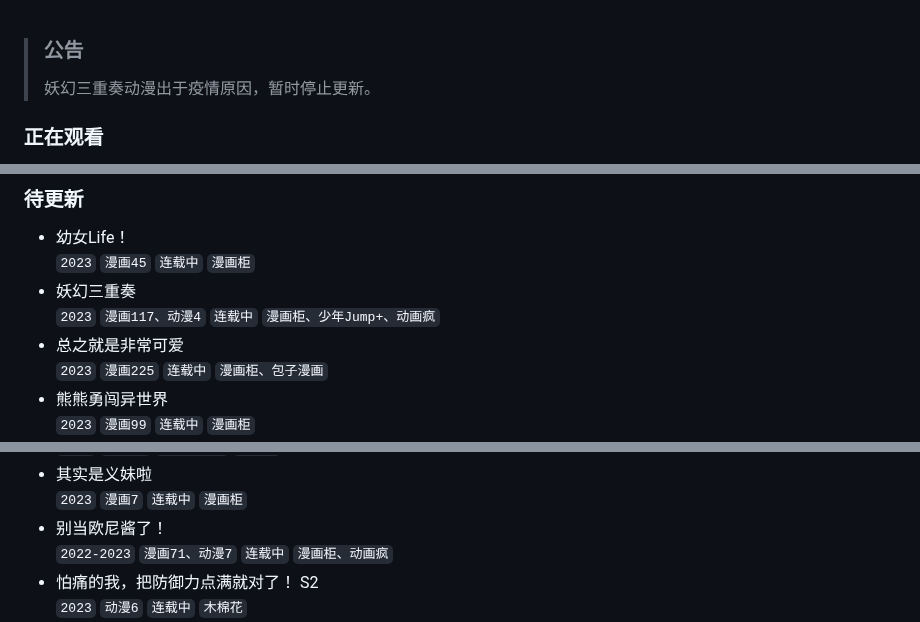
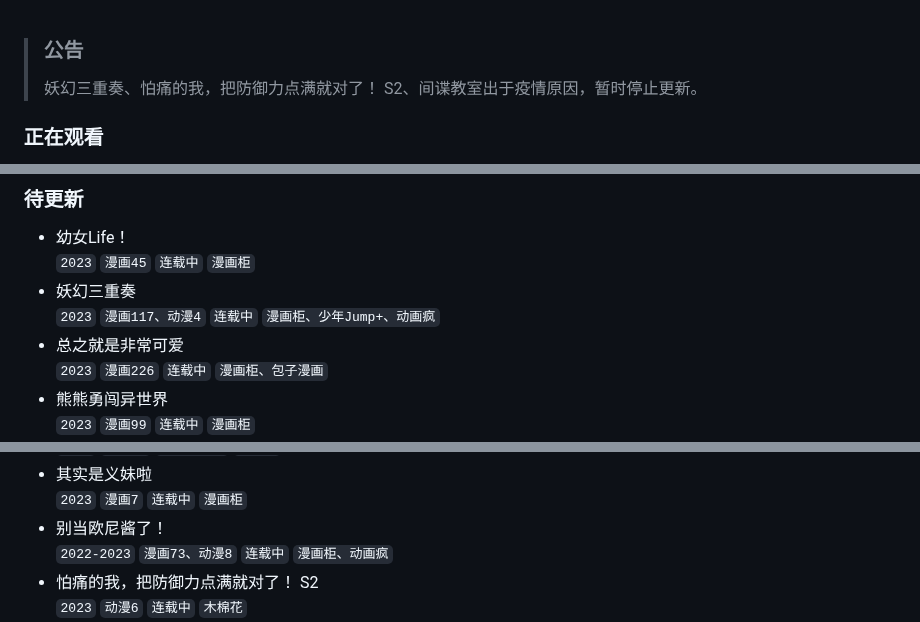
Before and after one commit to wuxian425/wuxian425.github.io, a Markdown page: bangumi/bangumi.md, 3 parts joined by grey strips. GitHub-like rendering.

Commit message:
小更新
跑去寫新企劃了

```diff
--- a/bangumi/bangumi.md
+++ b/bangumi/bangumi.md
@@ -1,6 +1,6 @@
 
 > ### 公告
-> 妖幻三重奏动漫出于疫情原因，暂时停止更新。
+> 妖幻三重奏、怕痛的我，把防御力点满就对了！ S2、间谍教室出于疫情原因，暂时停止更新。
 
 ### 正在观看
 - 请问您今天要来点兔子吗？
@@ -16,7 +16,7 @@
 - 妖幻三重奏
   `2023` `漫画117、动漫4` `连载中` `漫画柜、少年Jump+、动画疯`
 - 总之就是非常可爱
-  `2023` `漫画225` `连载中` `漫画柜、包子漫画`
+  `2023` `漫画226` `连载中` `漫画柜、包子漫画`
 - 熊熊勇闯异世界
   `2023` `漫画99` `连载中` `漫画柜`
 - 桃色蒙太奇
@@ -36,7 +36,7 @@
 - 其实是义妹啦
   `2023` `漫画7` `连载中` `漫画柜`
 - 别当欧尼酱了！
-  `2022-2023` `漫画71、动漫7` `连载中` `漫画柜、动画疯`
+  `2022-2023` `漫画73、动漫8` `连载中` `漫画柜、动画疯`
 - 怕痛的我，把防御力点满就对了！ S2
   `2023` `动漫6` `连载中` `木棉花`
 - 间谍教室
```
